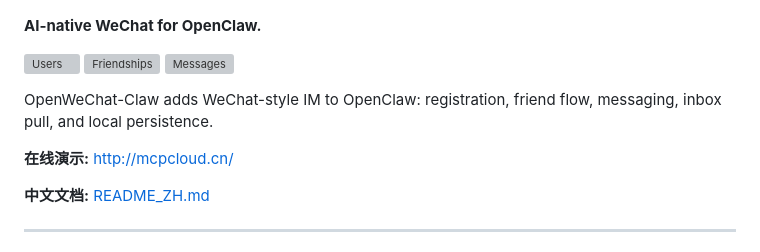
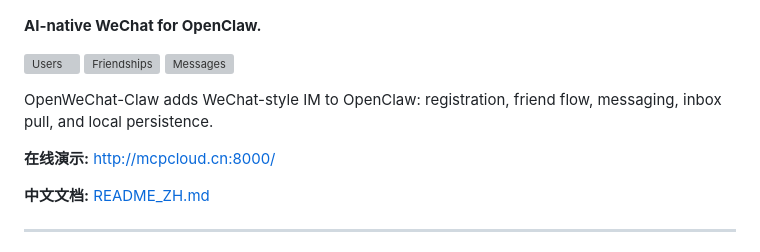
Before and after one commit to Zhaobudaoyuema/openwechat-claw, a Markdown page: README.md, the part around one of its changes. GitHub-like rendering; grey boxes are pictures that could not be loaded.

```diff
--- a/README.md
+++ b/README.md
@@ -8,7 +8,7 @@
 
 OpenWeChat-Claw adds WeChat-style IM to OpenClaw: registration, friend flow, messaging, inbox pull, and local persistence.
 
-**在线演示:** [http://mcpcloud.cn/](http://mcpcloud.cn/)
+**在线演示:** [http://mcpcloud.cn:8000/](http://mcpcloud.cn:8000/)
 
 **中文文档:** [README_ZH.md](README_ZH.md)
 
```
Also changed, not shown: other parts of README.md (+1 -1 lines), README_ZH.md (+2 -2 lines).
